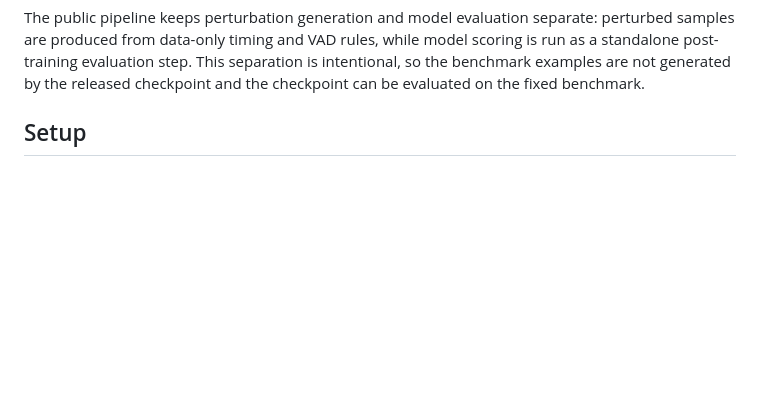
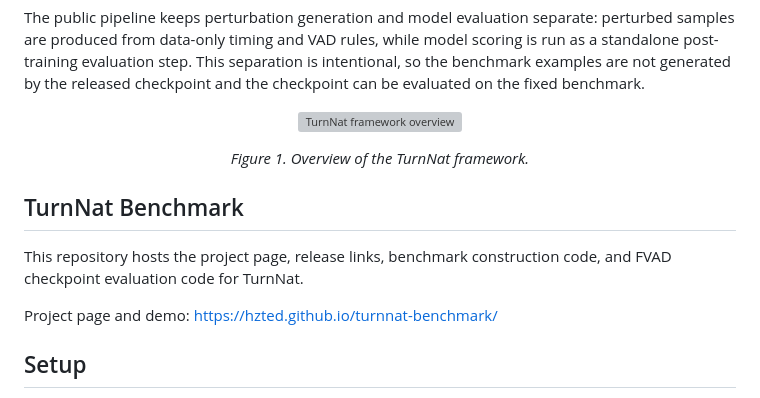
Before and after one commit to hzted/turnnat-benchmark, a Markdown page: README.md, the part around the change. Drawn GitHub-style; blank space fills up the shorter version; grey boxes are pictures that could not be loaded.

Commit message:
Restore TurnNat project page header

```diff
--- a/README.md
+++ b/README.md
@@ -20,6 +20,21 @@ perturbed samples are produced from data-only timing and VAD rules, while model
 scoring is run as a standalone post-training evaluation step. This separation is
 intentional, so the benchmark examples are not generated by the released
 checkpoint and the checkpoint can be evaluated on the fixed benchmark.
+
+<p align="center">
+  <img src="figures/framework.png" alt="TurnNat framework overview" width="850">
+</p>
+
+<p align="center">
+  <em>Figure 1. Overview of the TurnNat framework.</em>
+</p>
+
+## TurnNat Benchmark
+
+This repository hosts the project page, release links, benchmark construction
+code, and FVAD checkpoint evaluation code for TurnNat.
+
+Project page and demo: https://hzted.github.io/turnnat-benchmark/
 
 ## Setup
 
```
